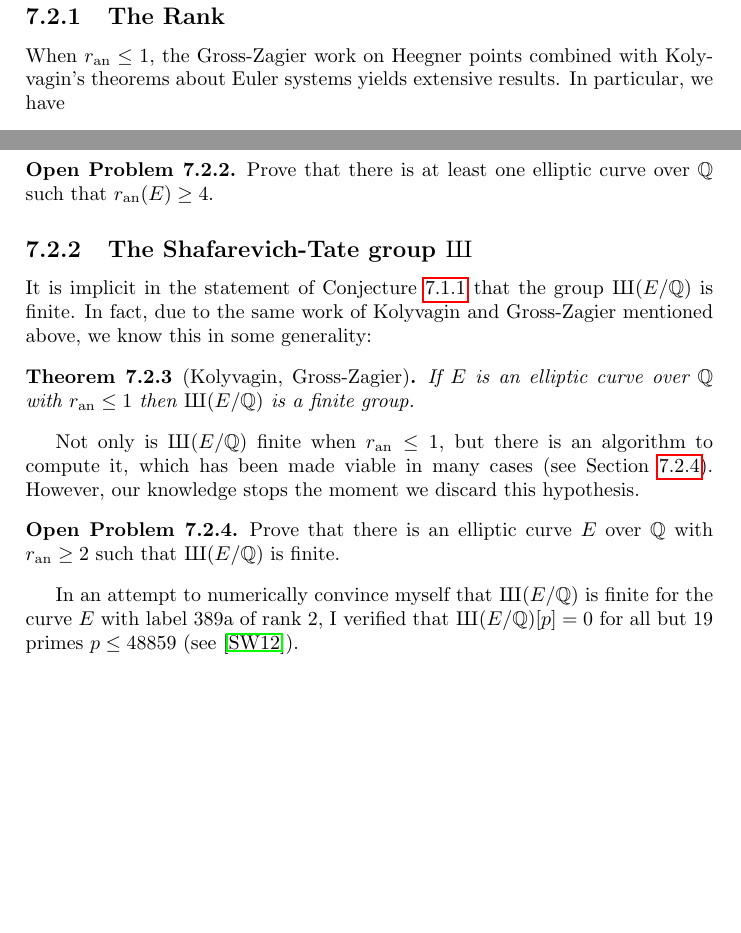
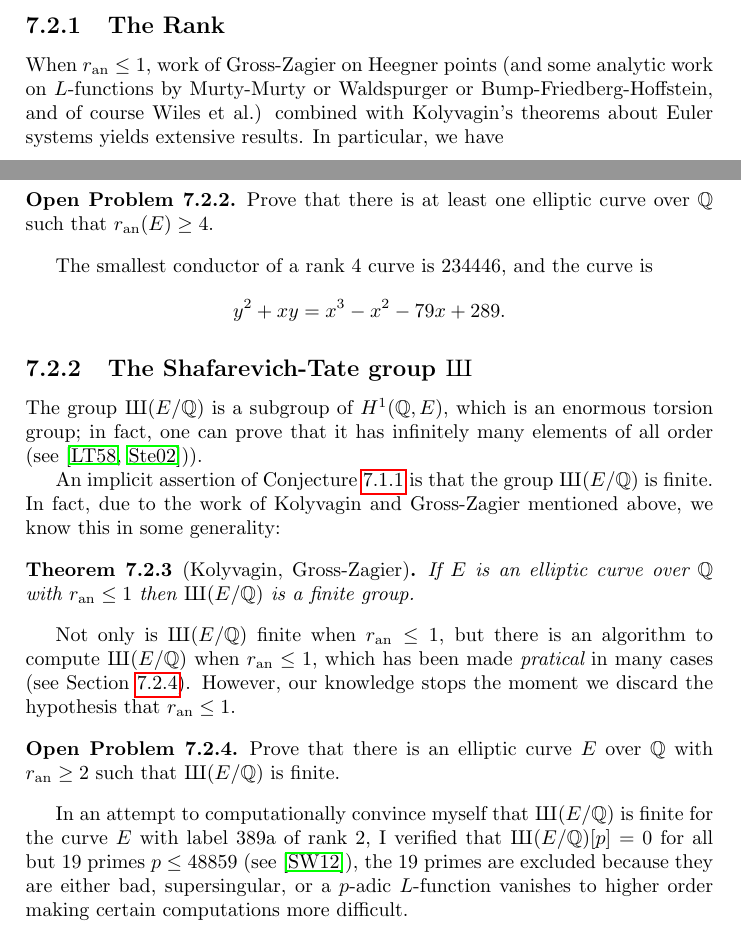
Before and after one commit to williamstein/581f-2013, a LaTeX thesis (ctnt/ctnt.tex): two parts of page 77 of 89, joined at a grey line, cut so that both start at the same text, the shorter picture padded with empty space. Compiled offline with pdfLaTeX.

Commit message:
final version including pdf

```diff
--- a/ctnt/ctnt.tex
+++ b/ctnt/ctnt.tex
@@ -3532,10 +3533,12 @@ best advice from the old masters is:
 \end{quote}
 
 \subsection{The Rank}
-When $r_{\an}\leq 1$, the Gross-Zagier work on Heegner points
+When $r_{\an}\leq 1$, work of Gross-Zagier  on Heegner points (and
+some analytic work on $L$-functions by Murty-Murty or Waldspurger
+or Bump-Friedberg-Hoffstein, and of course Wiles et al.)
 combined with Kolyvagin's theorems about Euler systems yields
 extensive results.  In particular, we have
-\begin{theorem}[Kolyvagin, Gross-Zagier]
+\begin{theorem}[mainly Kolyvagin, Gross-Zagier]
 Suppose that $E$ is an elliptic curve over $\Q$
 and $r_{\an}\leq 1$.  Then $r_{\an}(E) = r_{\alg}(E)$.
 \end{theorem}
@@ -3549,11 +3552,23 @@ Prove that there is at least one elliptic curve over
 $\Q$ such that $r_{\an}(E) \geq 4$.
 \end{openproblem}
 
+The smallest conductor of a rank $4$ curve is 234446, and
+the curve is
+$$
+y^2 + x y = x^{3} -  x^{2} - 79 x + 289.
+$$
+
+
 
 \subsection{The Shafarevich-Tate group $\Sha$}
-It is implicit in the statement of Conjecture~\ref{conj:bsd}
-that the group $\Sha(E/\Q)$ is finite.  In fact,
-due to the same work of Kolyvagin and Gross-Zagier mentioned
+The group $\Sha(E/\Q)$ is a subgroup of
+$H^1(\Q,E)$, which is an enormous torsion group; in
+fact, one can prove that it has
+infinitely many elements of all order (see \cite{lang-tate,stein:index})).
+
+An implicit assertion of Conjecture~\ref{conj:bsd}
+is that the group $\Sha(E/\Q)$ is finite.  In fact,
+due to the work of Kolyvagin and Gross-Zagier mentioned
 above, we know this in some generality:
 
 \begin{theorem}[Kolyvagin, Gross-Zagier]
@@ -3562,18 +3577,22 @@ with $r_{\an}\leq 1$ then $\Sha(E/\Q)$ is a finite group.
 \end{theorem}
 
 Not only is $\Sha(E/\Q)$ finite when $r_{\an}\leq 1$, but there
-is an algorithm to compute it, which has been made viable in many cases
+is an algorithm to compute $\Sha(E/\Q)$ when $r_{\an}\leq 1$, which has been made {\em pratical} in many cases
 (see Section \ref{sec:bsdfull}).
-However, our knowledge stops the moment we discard this hypothesis.
+However, our knowledge stops the moment we discard the
+hypothesis that $r_{\an}\leq 1$.
 
 \begin{openproblem}\label{open:shafinite}
 Prove that there is an elliptic curve $E$ over $\Q$
 with $r_{\an}\geq 2$ such that $\Sha(E/\Q)$ is finite.
 \end{openproblem}
-In an attempt to numerically convince myself that
+In an attempt to computationally convince myself that
 $\Sha(E/\Q)$ is finite for the curve $E$ with label 389a of rank
 $2$, I verified that $\Sha(E/\Q)[p]=0$ for all
-but 19 primes $p\leq 48859$ (see \cite{stein-wuthrich}).
+but 19 primes $p\leq 48859$ (see \cite{stein-wuthrich}),
+the 19 primes are excluded because they are either bad,
+supersingular, or a $p$-adic $L$-function vanishes
+to higher order making certain computations more difficult.
 
 \subsection{The Analytic order of $\Sha$}
 
```
Also changed, not shown: diary.md (+21 -0 lines), ctnt/ctnt.pdf (added), ctnt/ctnt.tex (28 more changed lines), 1 other file.
